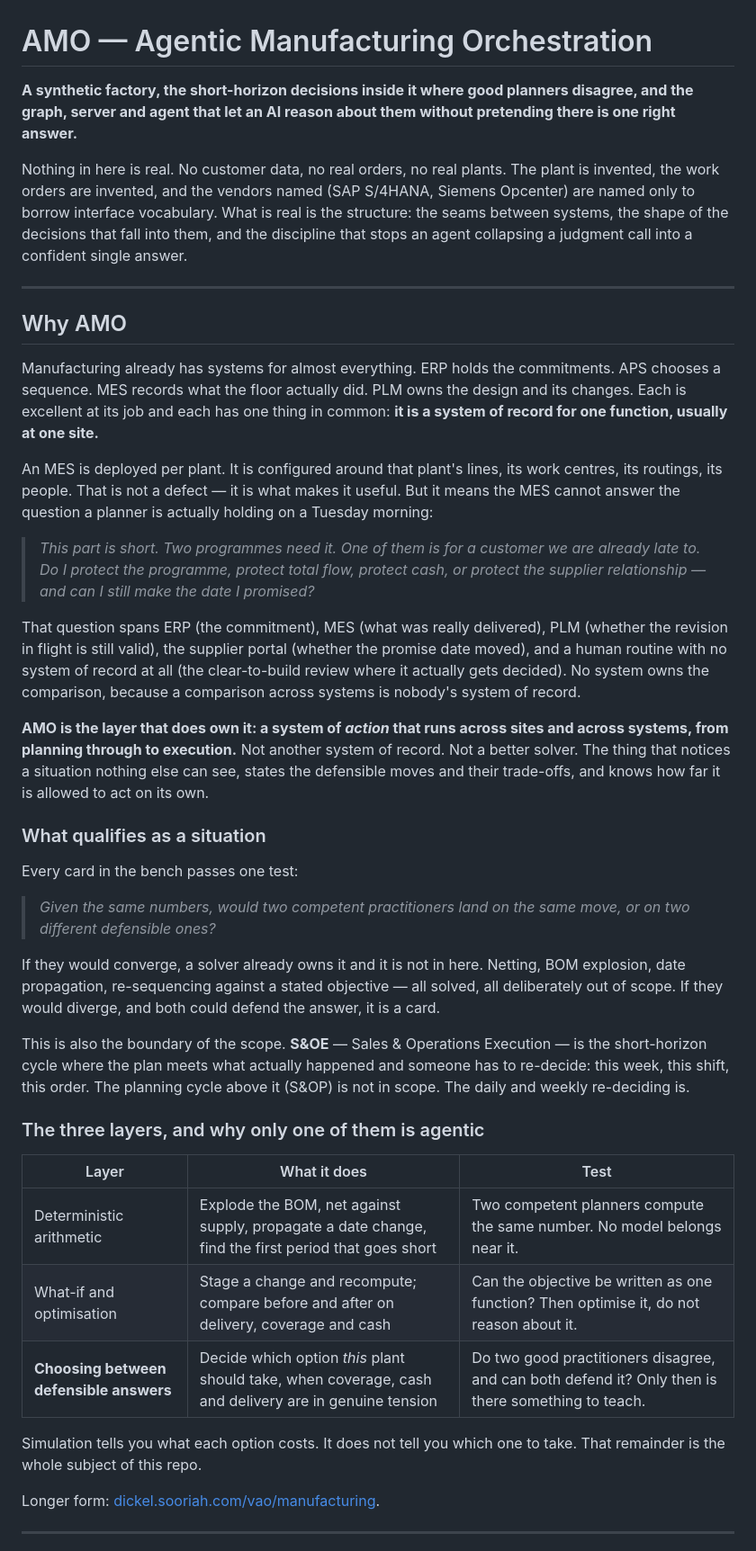
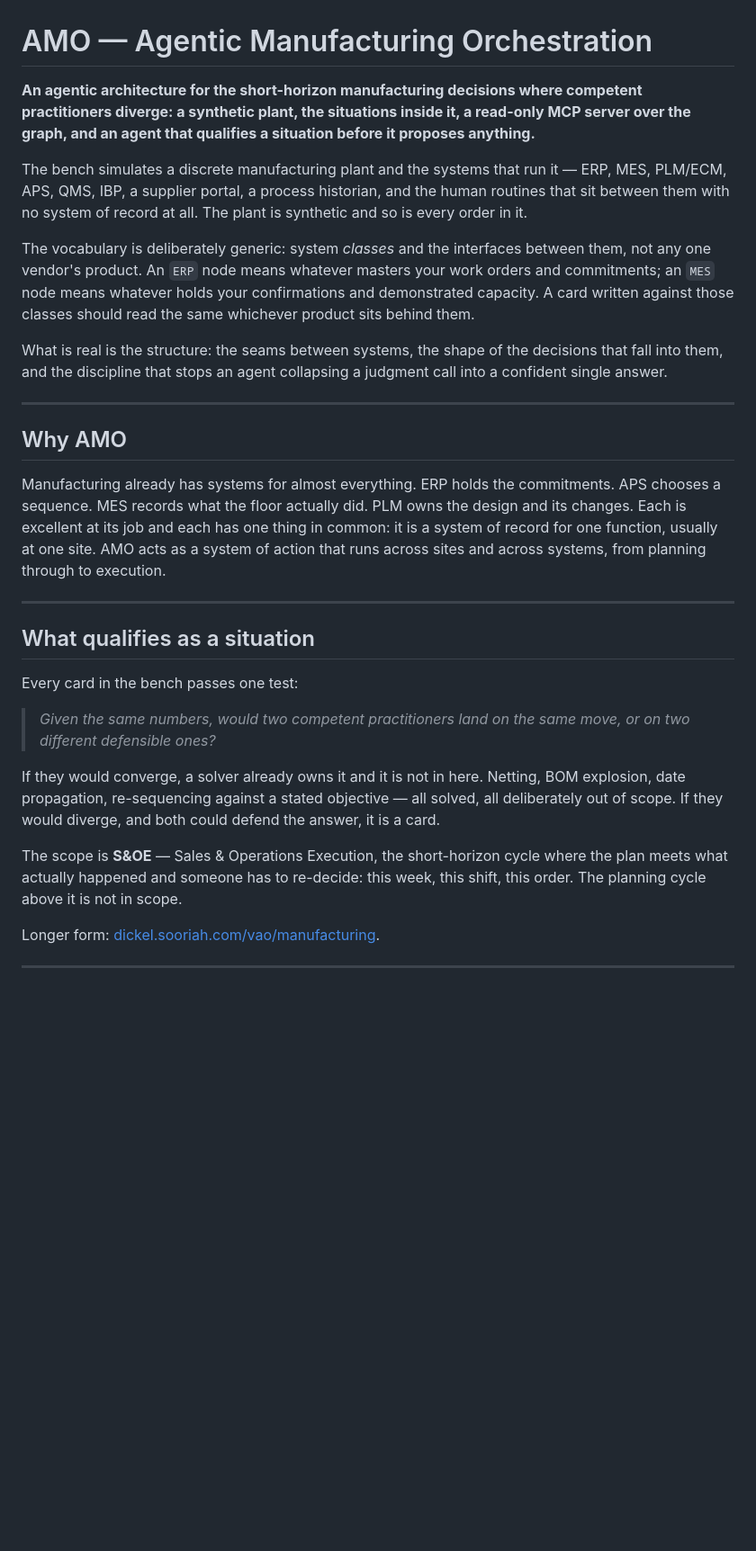
Before and after one commit to Dickel/amo-situation-bench, a Markdown page: README.md, the part around the change. Shown at 90% size. Rendered like a GitHub page; blank space fills up the shorter version.

Commit message:
README: tighten About + Why AMO
Author's revision. About now leads with 'an agentic architecture for the
short-horizon decisions where practitioners diverge' and adds the
system-classes-not-vendors point. Why AMO condensed to the system-of-record
vs system-of-action contrast; the longer example + three-layer table move to
the linked explainer. 'What qualifies as a situation' promoted to a section.
Keeps the built-map, Try it, Status; MCP URL and box alignment kept current.

```diff
--- a/README.md
+++ b/README.md
@@ -1,12 +1,21 @@
 # AMO — Agentic Manufacturing Orchestration
 
-**A synthetic factory, the short-horizon decisions inside it where good planners
-disagree, and the graph, server and agent that let an AI reason about them
-without pretending there is one right answer.**
+**An agentic architecture for the short-horizon manufacturing decisions where
+competent practitioners diverge: a synthetic plant, the situations inside it, a
+read-only MCP server over the graph, and an agent that qualifies a situation
+before it proposes anything.**
 
-Nothing in here is real. No customer data, no real orders, no real plants. The
-plant is invented, the work orders are invented, and the vendors named
-(SAP S/4HANA, Siemens Opcenter) are named only to borrow interface vocabulary.
+The bench simulates a discrete manufacturing plant and the systems that run it —
+ERP, MES, PLM/ECM, APS, QMS, IBP, a supplier portal, a process historian, and the
+human routines that sit between them with no system of record at all. The plant
+is synthetic and so is every order in it.
+
+The vocabulary is deliberately generic: system *classes* and the interfaces
+between them, not any one vendor's product. An `ERP` node means whatever masters
+your work orders and commitments; an `MES` node means whatever holds your
+confirmations and demonstrated capacity. A card written against those classes
+should read the same whichever product sits behind them.
+
 What is real is the structure: the seams between systems, the shape of the
 decisions that fall into them, and the discipline that stops an agent
 collapsing a judgment call into a confident single answer.
@@ -18,58 +27,27 @@ collapsing a judgment call into a confident single answer.
 Manufacturing already has systems for almost everything. ERP holds the
 commitments. APS chooses a sequence. MES records what the floor actually did.
 PLM owns the design and its changes. Each is excellent at its job and each has
-one thing in common: **it is a system of record for one function, usually at one
-site.**
+one thing in common: it is a system of record for one function, usually at one
+site. AMO acts as a system of action that runs across sites and across systems,
+from planning through to execution.
 
-An MES is deployed per plant. It is configured around that plant's lines, its
-work centres, its routings, its people. That is not a defect — it is what makes
-it useful. But it means the MES cannot answer the question a planner is actually
-holding on a Tuesday morning:
+---
 
-> *This part is short. Two programmes need it. One of them is for a customer we
-> are already late to. Do I protect the programme, protect total flow, protect
-> cash, or protect the supplier relationship — and can I still make the date I
-> promised?*
-
-That question spans ERP (the commitment), MES (what was really delivered), PLM
-(whether the revision in flight is still valid), the supplier portal (whether
-the promise date moved), and a human routine with no system of record at all
-(the clear-to-build review where it actually gets decided). No system owns the
-comparison, because a comparison across systems is nobody's system of record.
-
-**AMO is the layer that does own it: a system of *action* that runs across
-sites and across systems, from planning through to execution.** Not another
-system of record. Not a better solver. The thing that notices a situation
-nothing else can see, states the defensible moves and their trade-offs, and
-knows how far it is allowed to act on its own.
-
-### What qualifies as a situation
+## What qualifies as a situation
 
 Every card in the bench passes one test:
 
 > *Given the same numbers, would two competent practitioners land on the same
 > move, or on two different defensible ones?*
 
-If they would converge, a solver already owns it and it is not in here.
-Netting, BOM explosion, date propagation, re-sequencing against a stated
-objective — all solved, all deliberately out of scope. If they would diverge,
-and both could defend the answer, it is a card.
+If they would converge, a solver already owns it and it is not in here. Netting,
+BOM explosion, date propagation, re-sequencing against a stated objective — all
+solved, all deliberately out of scope. If they would diverge, and both could
+defend the answer, it is a card.
 
-This is also the boundary of the scope. **S&OE** — Sales & Operations Execution
-— is the short-horizon cycle where the plan meets what actually happened and
-someone has to re-decide: this week, this shift, this order. The planning cycle
-above it (S&OP) is not in scope. The daily and weekly re-deciding is.
-
-### The three layers, and why only one of them is agentic
-
-| Layer | What it does | Test |
-|---|---|---|
-| Deterministic arithmetic | Explode the BOM, net against supply, propagate a date change, find the first period that goes short | Two competent planners compute the same number. No model belongs near it. |
-| What-if and optimisation | Stage a change and recompute; compare before and after on delivery, coverage and cash | Can the objective be written as one function? Then optimise it, do not reason about it. |
-| **Choosing between defensible answers** | Decide which option *this* plant should take, when coverage, cash and delivery are in genuine tension | Do two good practitioners disagree, and can both defend it? Only then is there something to teach. |
-
-Simulation tells you what each option costs. It does not tell you which one to
-take. That remainder is the whole subject of this repo.
+The scope is **S&OE** — Sales & Operations Execution, the short-horizon cycle
+where the plan meets what actually happened and someone has to re-decide: this
+week, this shift, this order. The planning cycle above it is not in scope.
 
 Longer form: [dickel.sooriah.com/vao/manufacturing](https://dickel.sooriah.com/vao/manufacturing).
 
```
